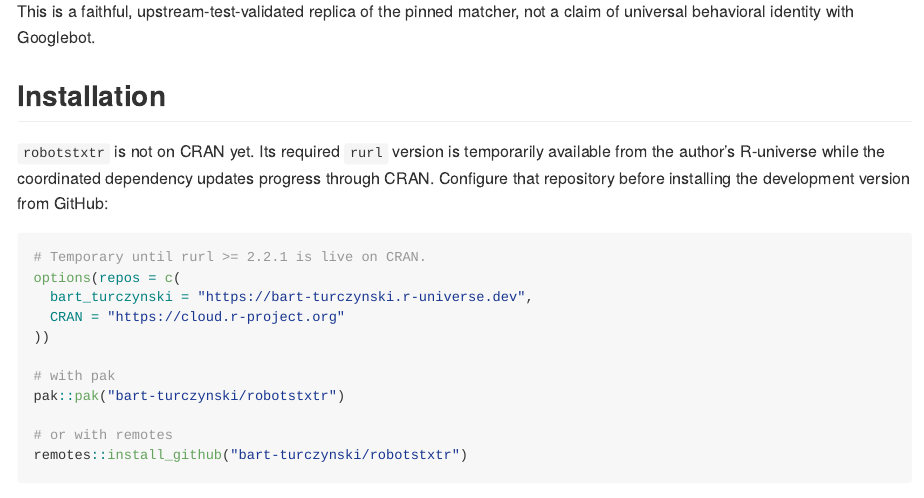
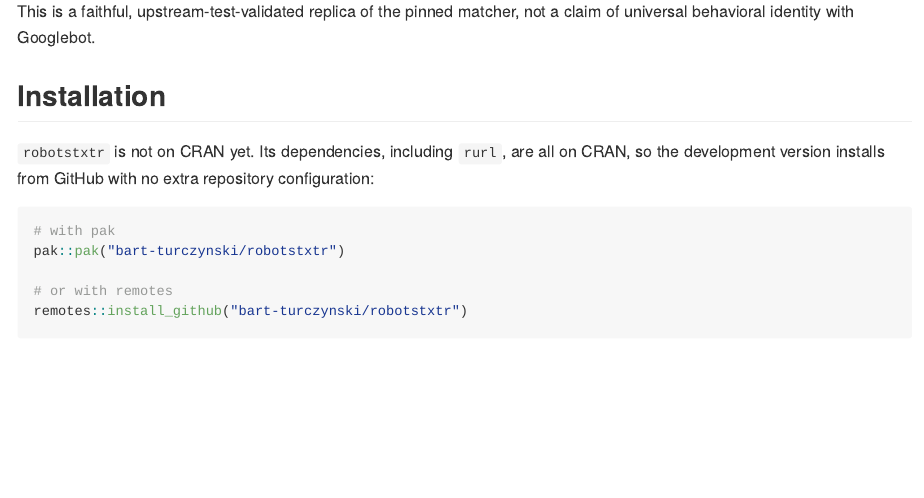
Before and after one commit to bart-turczynski/robotstxtr, an R Markdown document (README.Rmd): the page in a window 1100 px wide, from 330 px down. The pictures show the output file README.md that the author committed with the source, drawn offline in the style of GitHub; badge pictures from the web are left out.

Commit message:
fix(deps): raise the rurl floor to its CRAN release (ROBO-depmsgpz, SEOR-ajvckndx)
`Imports: rurl (>= 2.2.1)` named a version that only ever existed as a
forge tag. CRAN's complete rurl history is 1.2.0 (archived) and 3.0.1, so
the only floor a CRAN user can satisfy is 3.0.1; 1.2.0 is structurally
impossible.

Proved, not reasoned. rurl installed from https://cloud.r-project.org into
a private temp library prepended to .libPaths():

    packageDescription("rurl", lib.loc = lib)$Version    == "3.0.1"
    packageDescription("rurl", lib.loc = lib)$Repository == "CRAN"

then robotstxtr's FULL suite via testthat::test_local() against it:

    FAIL 0 | ERROR 0 | WARN 0 | SKIP 1 | PASS 4538

The one skip is the environment-only legal-audit exclusion that needs a
real install. robotstxtr calls only rurl::safe_parse_url(), not
get_clean_url(), so CRAN 3.0.1's credential_handling argument does not
reach it; no code change was needed.

codemeta.json's dependency version follows DESCRIPTION. The README
installation section drops the R-universe staging repository ("temporary
until rurl >= 2.2.1 is live on CRAN"): that registry is gone and the
dependency is now on CRAN. README.Rmd and README.md edited identically by
hand, with the paragraph wrapped as pandoc gfm wraps it. cran-comments.md's
Dependencies section described the pending submission as blocked on rurl;
it no longer is.

Co-Authored-By: Claude Opus 5.5 <noreply@anthropic.com>

````diff
--- a/README.Rmd
+++ b/README.Rmd
@@ -39,18 +39,11 @@ claim of universal behavioral identity with Googlebot.
 
 ## Installation
 
-`robotstxtr` is not on CRAN yet. Its required `rurl` version is temporarily
-available from the author's R-universe while the coordinated dependency updates
-progress through CRAN. Configure that repository before installing the
-development version from GitHub:
+`robotstxtr` is not on CRAN yet. Its dependencies, including `rurl`, are all
+on CRAN, so the development version installs from GitHub with no extra
+repository configuration:
 
 ```{r install}
-# Temporary until rurl >= 2.2.1 is live on CRAN.
-options(repos = c(
-  bart_turczynski = "https://bart-turczynski.r-universe.dev",
-  CRAN = "https://cloud.r-project.org"
-))
-
 # with pak
 pak::pak("bart-turczynski/robotstxtr")
 
--- a/codemeta.json
+++ b/codemeta.json
@@ -155,7 +155,7 @@
       "@type": "SoftwareApplication",
       "identifier": "rurl",
       "name": "rurl",
-      "version": ">= 2.2.1",
+      "version": ">= 3.0.1",
       "provider": {
         "@id": "https://cran.r-project.org",
         "@type": "Organization",
````
Also changed, not shown: cran-comments.md (+4 -4 lines), README.md, 1 other file.
